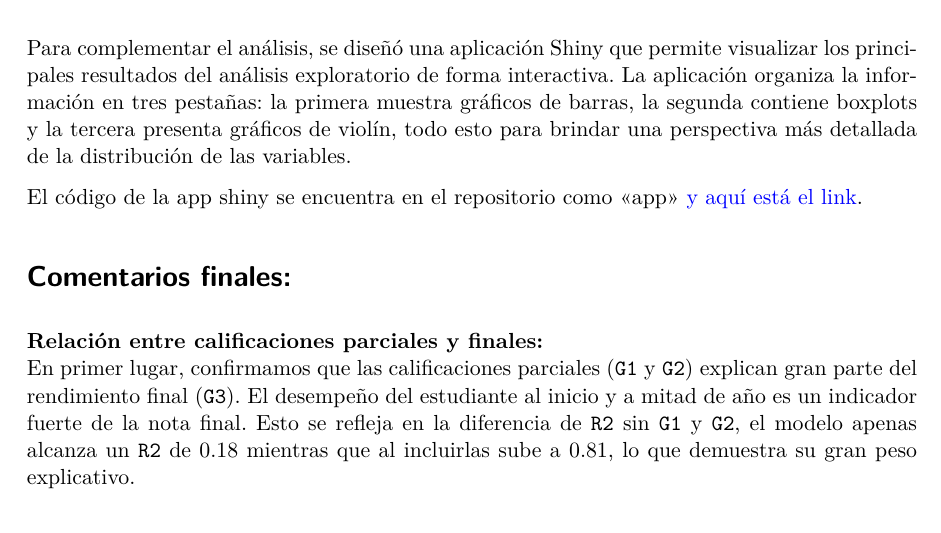
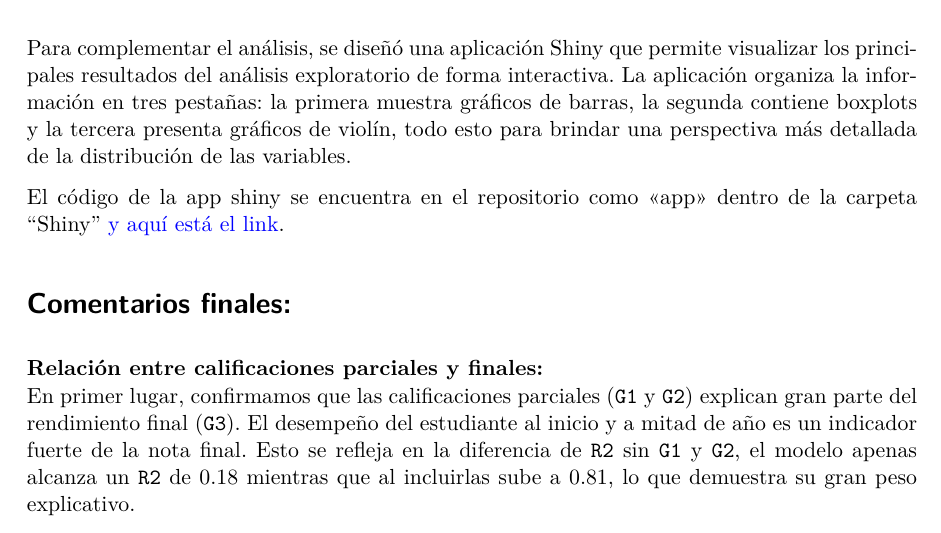
Before and after one commit to tissii/PROY_FINAL, a Quarto document (Proyecto_Final.qmd): part of page 24 of 25, cut so that both start at the same text. The pictures show the output file Proyecto_Final.pdf that the author committed with the source.

Commit message:
Ultimo detalle.

```diff
--- a/Proyecto_Final.qmd
+++ b/Proyecto_Final.qmd
@@ -516,7 +516,7 @@ Hay algo que se observa de forma consistente en todos los modelos: las variables
 
 Para complementar el análisis, se diseñó una aplicación Shiny que permite visualizar los principales resultados del análisis exploratorio de forma interactiva. La aplicación organiza la información en tres pestañas: la primera muestra gráficos de barras, la segunda contiene boxplots y la tercera presenta gráficos de violín, todo esto para brindar una perspectiva más detallada de la distribución de las variables.
 
-El código de la app shiny se encuentra en el repositorio como \<\<app\>\> [y aquí está el link](https://gastonnbar.shinyapps.io/ShinyAppCDR/).
+El código de la app shiny se encuentra en el repositorio como \<\<app\>\> dentro de la carpeta "Shiny" [y aquí está el link](https://gastonnbar.shinyapps.io/ShinyAppCDR/).
 
 # Comentarios finales:
 
```
Also changed, not shown: Proyecto_Final.pdf.
